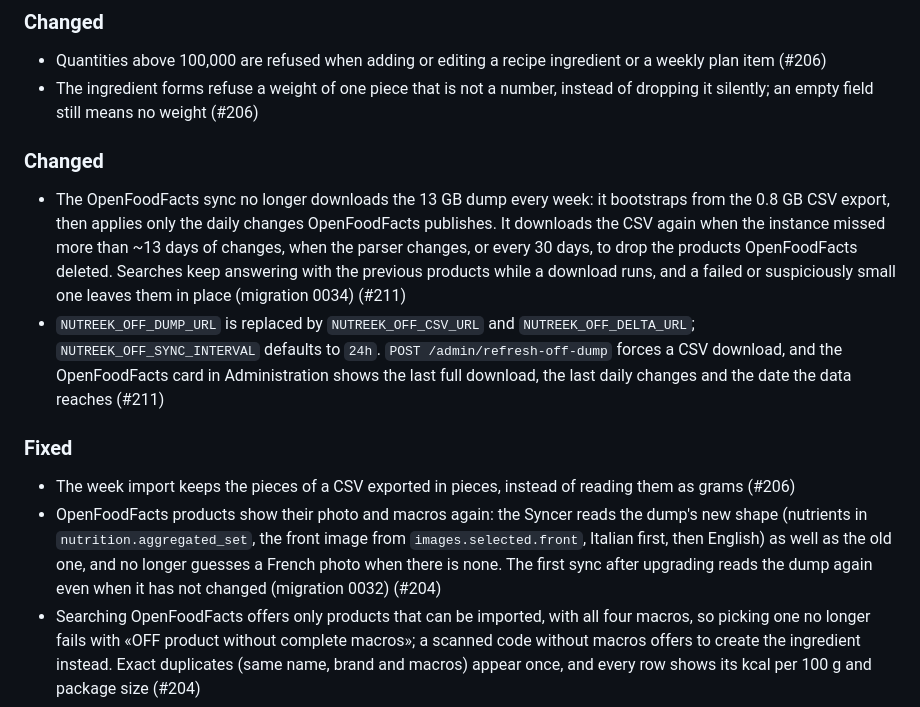
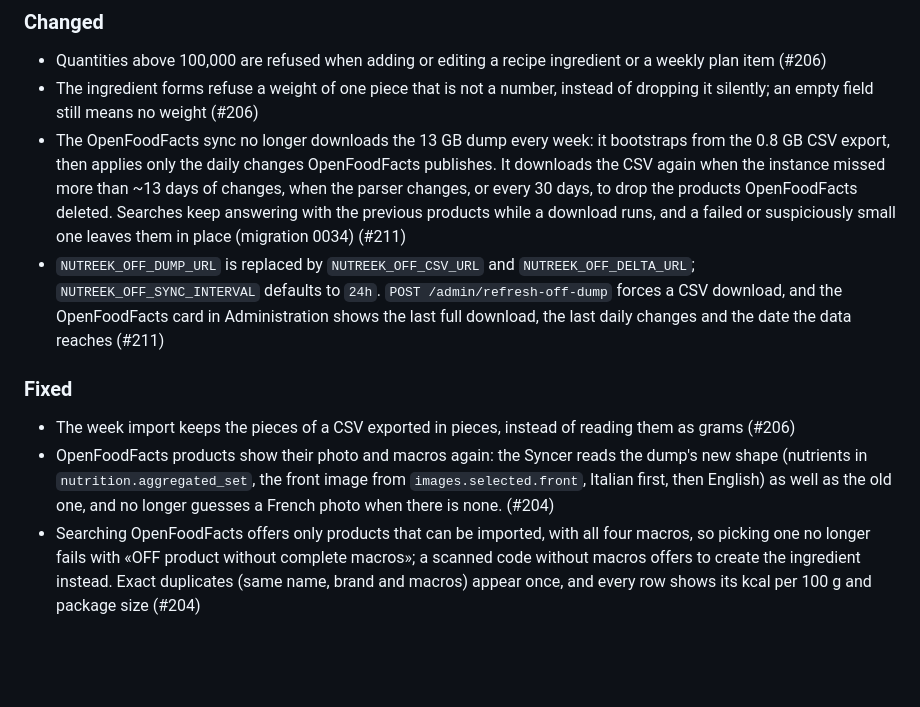
Before and after one commit to easly1989/nutreek, a Markdown page: CHANGELOG.md, the part around the change. Rendered like a GitHub page; blank space fills up the shorter version.

```diff
--- a/CHANGELOG.md
+++ b/CHANGELOG.md
@@ -19,14 +19,12 @@ The entries up to 2.0.0 link to issues and pull requests written in Italian: the
 ### Changed
 - Quantities above 100,000 are refused when adding or editing a recipe ingredient or a weekly plan item (#206)
 - The ingredient forms refuse a weight of one piece that is not a number, instead of dropping it silently; an empty field still means no weight (#206)
-
-### Changed
 - The OpenFoodFacts sync no longer downloads the 13 GB dump every week: it bootstraps from the 0.8 GB CSV export, then applies only the daily changes OpenFoodFacts publishes. It downloads the CSV again when the instance missed more than ~13 days of changes, when the parser changes, or every 30 days, to drop the products OpenFoodFacts deleted. Searches keep answering with the previous products while a download runs, and a failed or suspiciously small one leaves them in place (migration 0034) (#211)
 - `NUTREEK_OFF_DUMP_URL` is replaced by `NUTREEK_OFF_CSV_URL` and `NUTREEK_OFF_DELTA_URL`; `NUTREEK_OFF_SYNC_INTERVAL` defaults to `24h`. `POST /admin/refresh-off-dump` forces a CSV download, and the OpenFoodFacts card in Administration shows the last full download, the last daily changes and the date the data reaches (#211)
 
 ### Fixed
 - The week import keeps the pieces of a CSV exported in pieces, instead of reading them as grams (#206)
-- OpenFoodFacts products show their photo and macros again: the Syncer reads the dump's new shape (nutrients in `nutrition.aggregated_set`, the front image from `images.selected.front`, Italian first, then English) as well as the old one, and no longer guesses a French photo when there is none. The first sync after upgrading reads the dump again even when it has not changed (migration 0032) (#204)
+- OpenFoodFacts products show their photo and macros again: the Syncer reads the dump's new shape (nutrients in `nutrition.aggregated_set`, the front image from `images.selected.front`, Italian first, then English) as well as the old one, and no longer guesses a French photo when there is none. (#204)
 - Searching OpenFoodFacts offers only products that can be imported, with all four macros, so picking one no longer fails with «OFF product without complete macros»; a scanned code without macros offers to create the ingredient instead. Exact duplicates (same name, brand and macros) appear once, and every row shows its kcal per 100 g and package size (#204)
 - Upgrading: the first start downloads and re-imports the OpenFoodFacts data once (about 0.8 GB); OpenFoodFacts search results are limited until it finishes (#204, #211)
 - Clearing the ingredient picker's search brings back what the picker showed before any search, and a slow answer for an older query no longer repaints the results (#205)
```
Also changed, not shown: README.it.md (+2 -2 lines), README.md (+2 -2 lines), docs/screenshots/admin.png, docs/screenshots/en/admin.png, docs/screenshots/en/picker-barcode.png, docs/screenshots/en/recipes.png, docs/screenshots/picker-codice.png, docs/screenshots/ricette.png.
